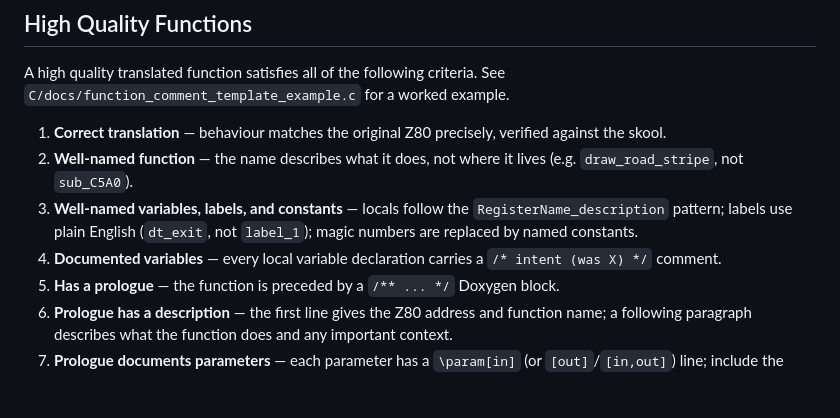
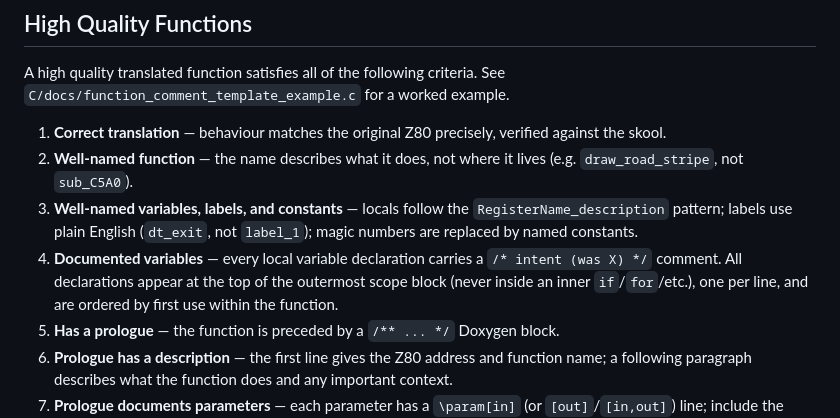
Before and after one commit to dpt/ChaseHQ, a Markdown page: CLAUDE.md, the part around the change. Drawn GitHub-style; blank space fills up the shorter version.

Commit message:
HQ criterion 4: require top-of-outermost-scope, ordered-by-first-use declarations
Co-Authored-By: Claude Sonnet 4.6 <noreply@anthropic.com>

```diff
--- a/CLAUDE.md
+++ b/CLAUDE.md
@@ -137,7 +137,9 @@ See `C/docs/function_comment_template_example.c` for a worked example.
    `RegisterName_description` pattern; labels use plain English (`dt_exit`,
    not `label_1`); magic numbers are replaced by named constants.
 4. **Documented variables** — every local variable declaration carries a
-   `/* intent (was X) */` comment.
+   `/* intent (was X) */` comment. All declarations appear at the top of the
+   outermost scope block (never inside an inner `if`/`for`/etc.), one per
+   line, and are ordered by first use within the function.
 5. **Has a prologue** — the function is preceded by a `/** ... */` Doxygen
    block.
 6. **Prologue has a description** — the first line gives the Z80 address and
```
